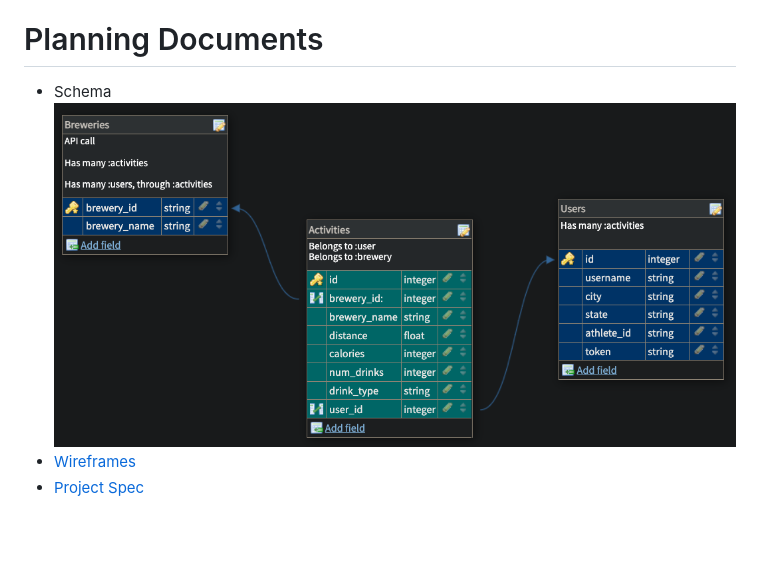
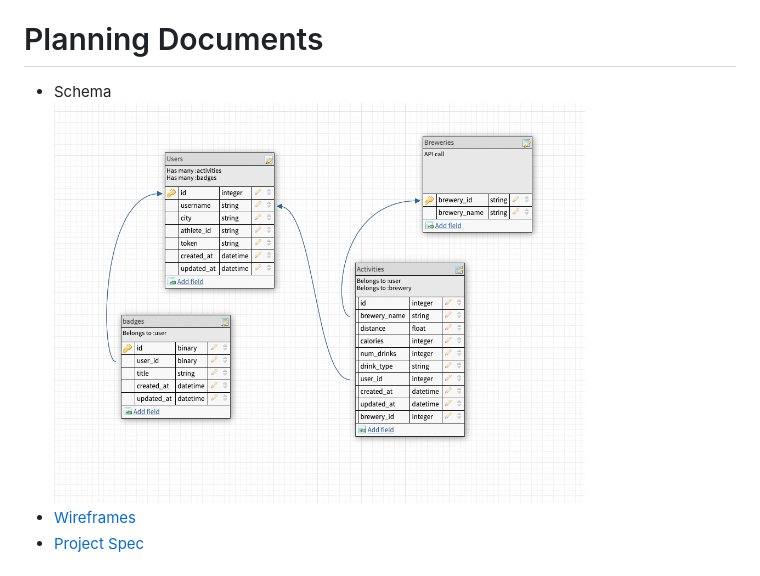
Before and after one commit to Bik-n-Bru/FE-Bik-n-Bru-, a Markdown page: README.md, the part around the change. Drawn GitHub-style; pictures changed too: app/assets/images/updated_1_8_2023.png (added); blank space fills up the shorter version.

Commit message:
Add updated schema image

```diff
--- a/README.md
+++ b/README.md
@@ -29,7 +29,7 @@ Also check out the *[Bīk-n-Brü Back End Git Hub Repo](https://github.com/Bik-n
 
 # Planning Documents
 
-- Schema <br> <img src="app/assets/images/Schema_1_4_23.png" width="700" height="300">
+- Schema <br> <img src="app/assets/images/updated_1_8_2023.png" width=auto height="400">
 - [Wireframes](https://www.figma.com/file/hjW32yDb6WSBuInlizzRw9/Welcome?node-id=0%3A1&t=LYBwunAfTTKQwib7-0)
 - [Project Spec](https://backend.turing.edu/module3/projects/consultancy/)
 
```
